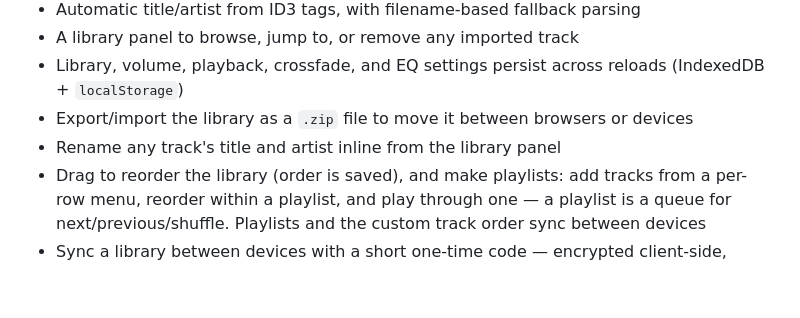
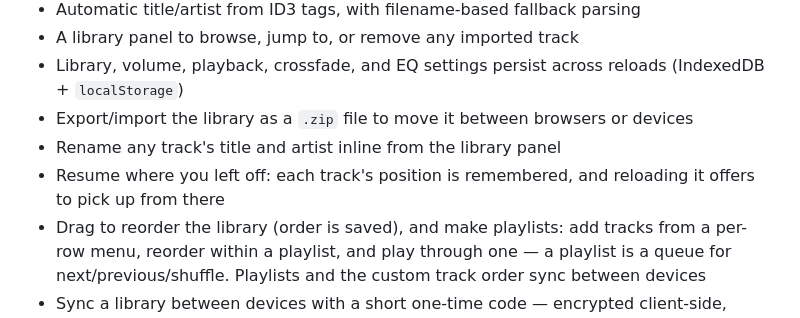
Before and after one commit to 8fn4wf8phr-ops/pulse-player, a Markdown page: README.md, the part around one of its changes. Rendered like a GitHub page; blank space fills up the shorter version.

Commit message:
docs: document resume-position support
Co-Authored-By: Claude Sonnet 5 <noreply@anthropic.com>

```diff
--- a/README.md
+++ b/README.md
@@ -69,6 +71,7 @@ The full history of that progression — every step above as its own commit —
 - Library, volume, playback, crossfade, and EQ settings persist across reloads (IndexedDB + `localStorage`)
 - Export/import the library as a `.zip` file to move it between browsers or devices
 - Rename any track's title and artist inline from the library panel
+- Resume where you left off: each track's position is remembered, and reloading it offers to pick up from there
 - Drag to reorder the library (order is saved), and make playlists: add tracks from a per-row menu, reorder within a playlist, and play through one — a playlist is a queue for next/previous/shuffle. Playlists and the custom track order sync between devices
 - Sync a library between devices with a short one-time code — encrypted client-side, relay-only, no account. Tracks are matched by their audio content, so a rename travels with the track instead of creating a duplicate
 - On iOS, the volume slider is replaced by a hint to use the hardware buttons (iOS doesn't allow web pages to set audio volume)
```
Also changed, not shown: other parts of README.md (+2 -0 lines).
